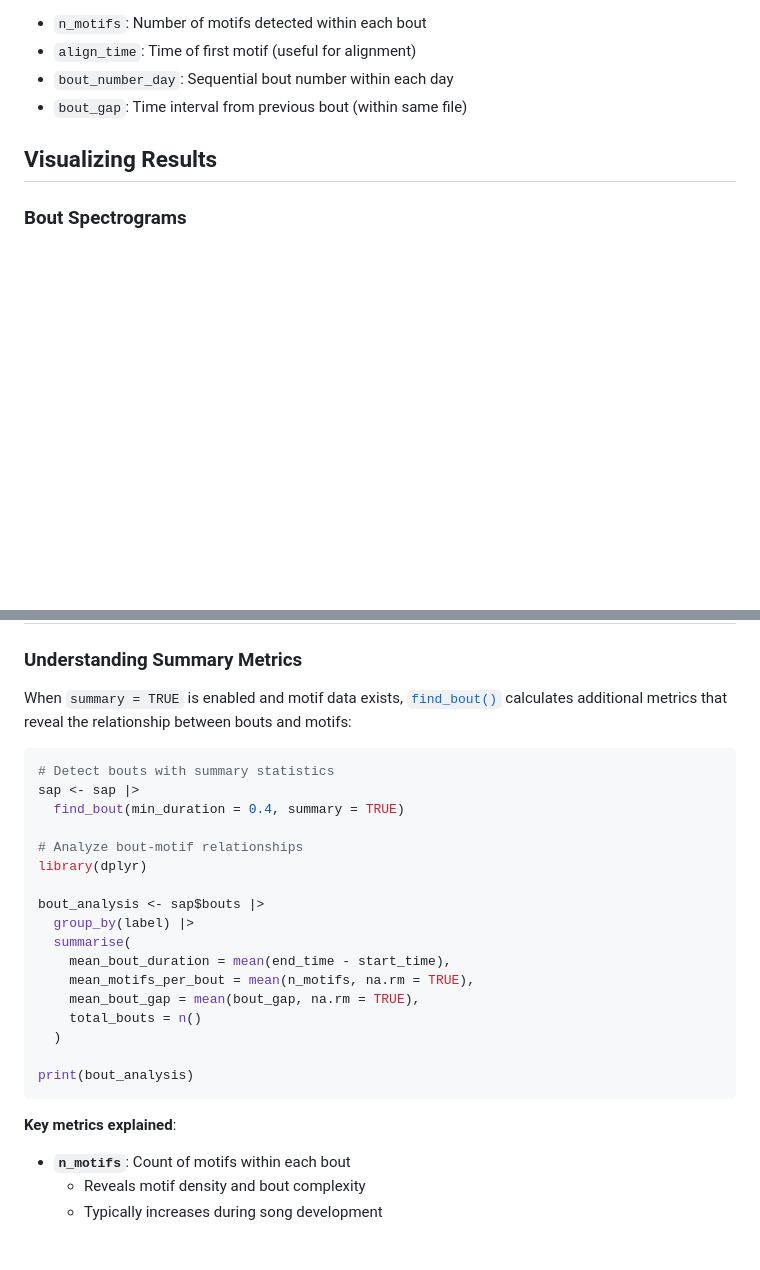
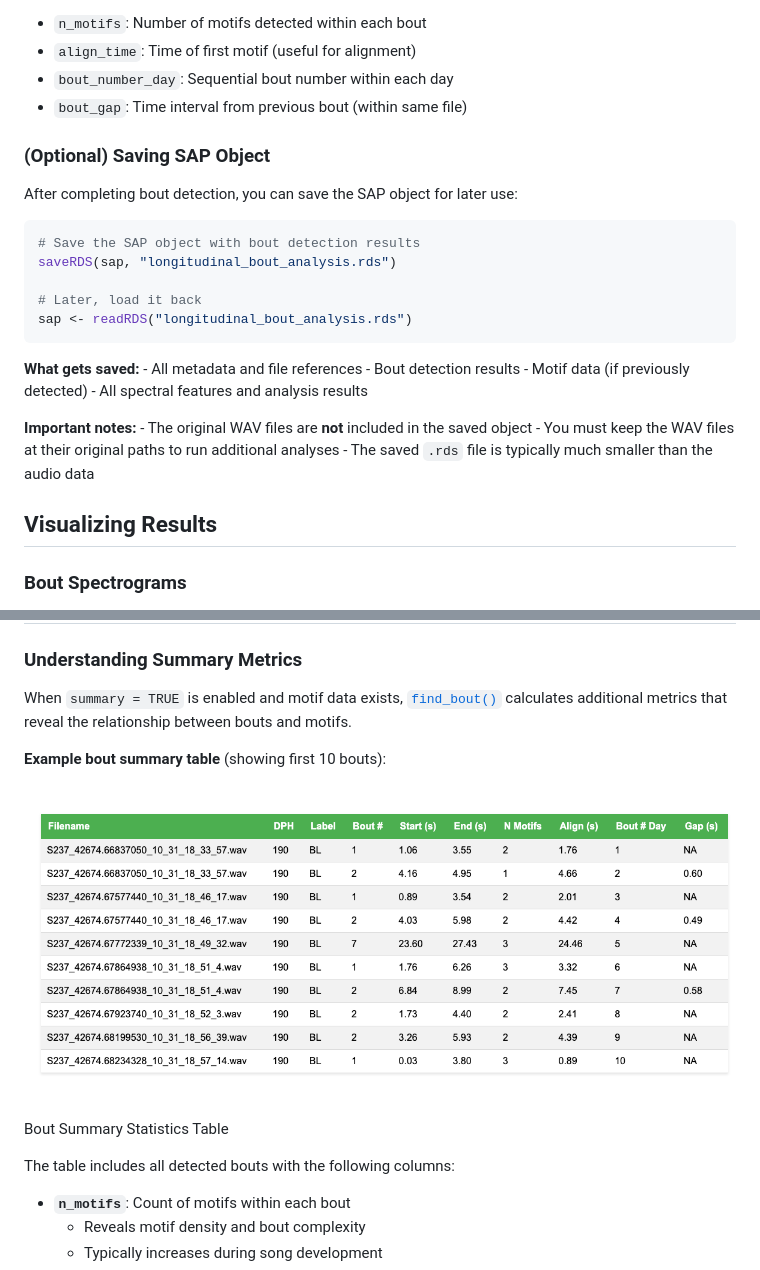
Before and after one commit to LXiao06/ASAP, a Markdown page: articles/longitudinal_bout_detection.md, 2 parts joined by grey strips. Drawn GitHub-style; pictures changed too: articles/figures/bout_summary_table.png (added); blank space fills up the shorter version.

````diff
--- a/articles/longitudinal_bout_detection.md
+++ b/articles/longitudinal_bout_detection.md
@@ -103,6 +135,28 @@ columns are included:
 - `align_time`: Time of first motif (useful for alignment)
 - `bout_number_day`: Sequential bout number within each day
 - `bout_gap`: Time interval from previous bout (within same file)
+
+### (Optional) Saving SAP Object
+
+After completing bout detection, you can save the SAP object for later
+use:
+
+``` r
+# Save the SAP object with bout detection results
+saveRDS(sap, "longitudinal_bout_analysis.rds")
+
+# Later, load it back
+sap <- readRDS("longitudinal_bout_analysis.rds")
+```
+
+**What gets saved:** - All metadata and file references - Bout detection
+results - Motif data (if previously detected) - All spectral features
+and analysis results
+
+**Important notes:** - The original WAV files are **not** included in
+the saved object - You must keep the WAV files at their original paths
+to run additional analyses - The saved `.rds` file is typically much
+smaller than the audio data
 
 ## Visualizing Results
 
@@ -146,29 +200,15 @@ improves statistical comparisons of bout structure across development.
 When `summary = TRUE` is enabled and motif data exists,
 [`find_bout()`](https://lxiao06.github.io/ASAP/reference/find_bout.md)
 calculates additional metrics that reveal the relationship between bouts
-and motifs:
+and motifs.
 
-``` r
-# Detect bouts with summary statistics
-sap <- sap |>
-  find_bout(min_duration = 0.4, summary = TRUE)
+**Example bout summary table** (showing first 10 bouts):
 
-# Analyze bout-motif relationships
-library(dplyr)
+![Bout Summary Statistics Table](figures/bout_summary_table.png)
 
-bout_analysis <- sap$bouts |>
-  group_by(label) |>
-  summarise(
-    mean_bout_duration = mean(end_time - start_time),
-    mean_motifs_per_bout = mean(n_motifs, na.rm = TRUE),
-    mean_bout_gap = mean(bout_gap, na.rm = TRUE),
-    total_bouts = n()
-  )
+Bout Summary Statistics Table
 
-print(bout_analysis)
-```
-
-**Key metrics explained**:
+The table includes all detected bouts with the following columns:
 
 - **`n_motifs`**: Count of motifs within each bout
   - Reveals motif density and bout complexity
````
Also changed, not shown: other parts of articles/longitudinal_bout_detection.md (+96 -42 lines), articles/longitudinal_motif_detection.md (+22 -0 lines), articles/figures/bout_developmental_trends.png (added), articles/figures/longitudinal_bout_heatmap.png (added), articles/figures/longitudinal_bout_segments.png (added), 4 other files.
